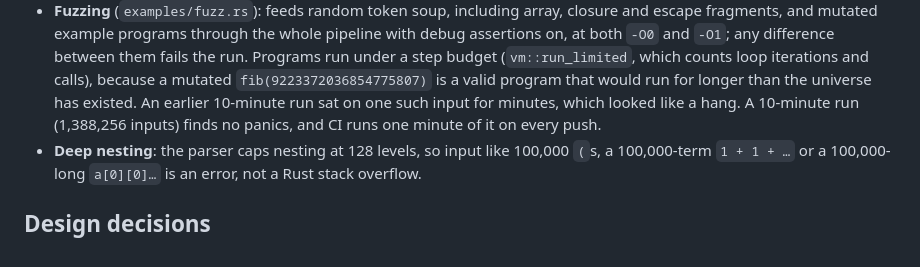
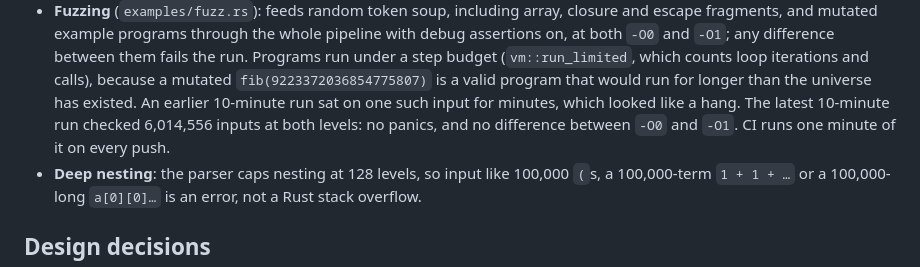
Before and after one commit to sakethchoppara/jinso-vm, a Markdown page: README.md, the part around the change. GitHub-like rendering.

Commit message:
README: final 10-minute fuzz run (6,014,556 inputs, -O0 and -O1 agree)

```diff
--- a/README.md
+++ b/README.md
@@ -450,8 +450,9 @@ short view keeps its whole buffer alive.
   assertions on, at both `-O0` and `-O1`; any difference between them fails the run. Programs run under a step budget (`vm::run_limited`, which counts loop iterations and
   calls), because a mutated `fib(9223372036854775807)` is a valid program that would run for
   longer than the universe has existed. An earlier 10-minute run sat on one such input for
-  minutes, which looked like a hang. A 10-minute run (1,388,256 inputs) finds no panics,
-  and CI runs one minute of it on every push.
+  minutes, which looked like a hang. The latest 10-minute run checked 6,014,556 inputs at
+  both levels: no panics, and no difference between `-O0` and `-O1`. CI runs one minute of
+  it on every push.
 - **Deep nesting**: the parser caps nesting at 128 levels, so input like 100,000 `(`s, a
   100,000-term `1 + 1 + …` or a 100,000-long `a[0][0]…` is an error, not a Rust stack
   overflow.
```
